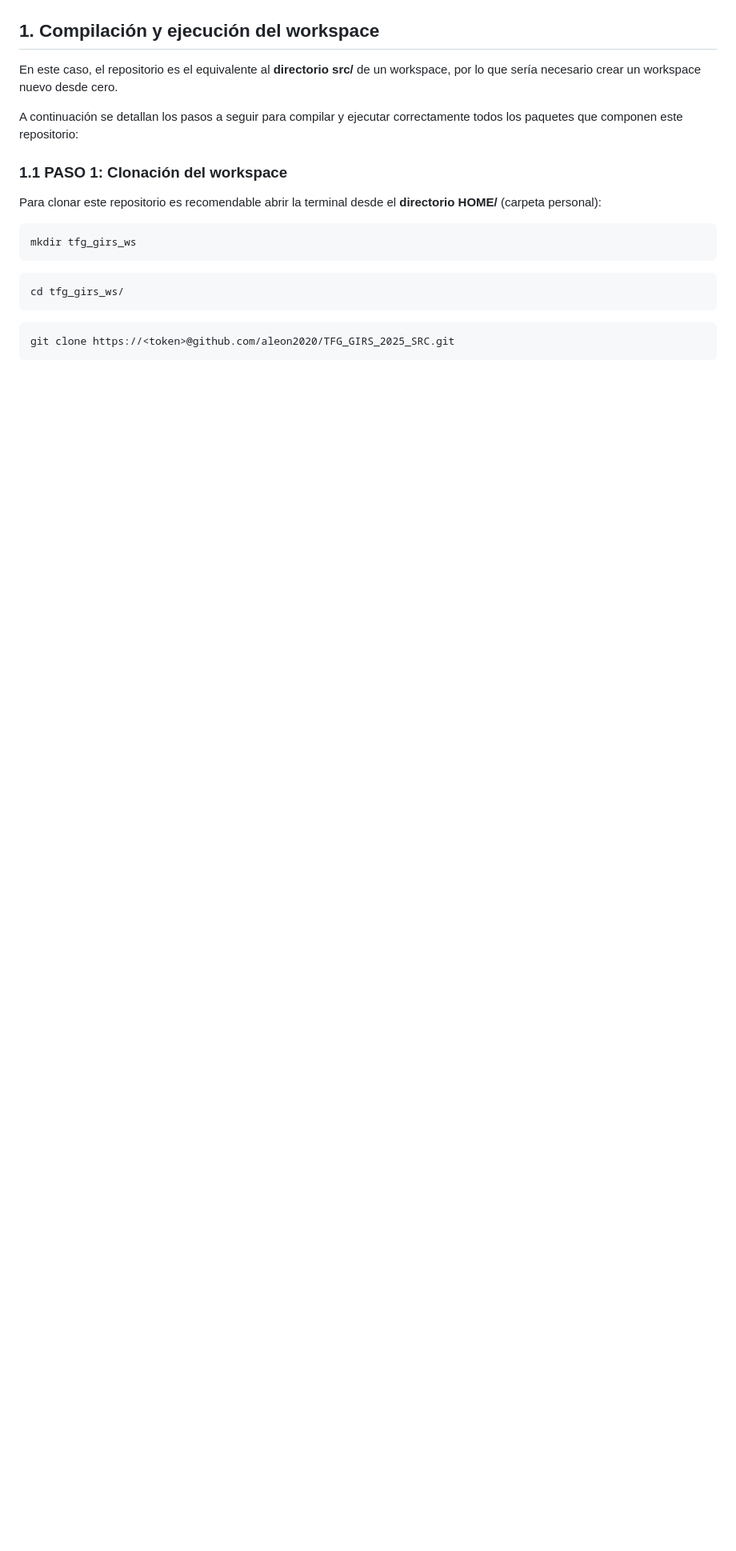
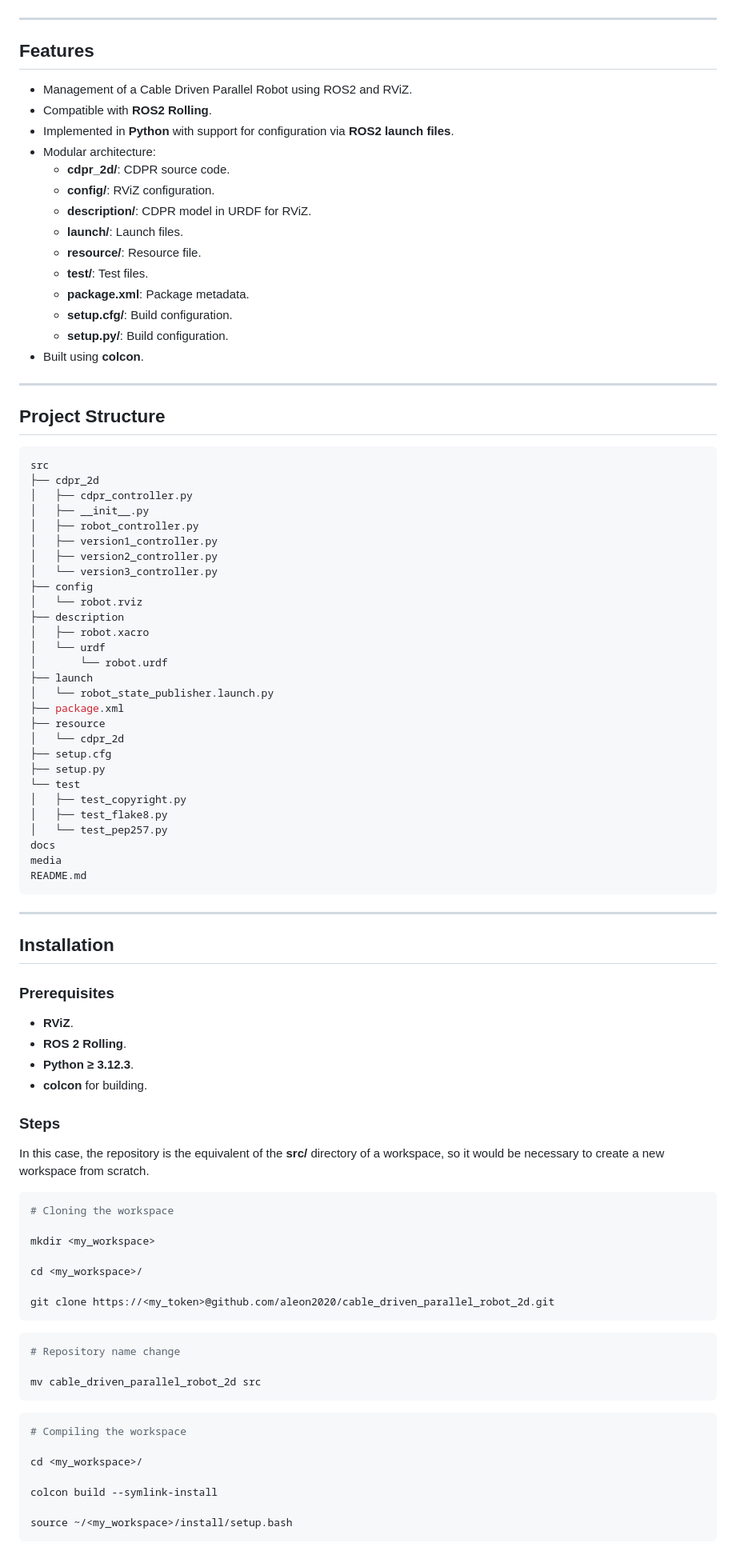
Before and after one commit to aleon2020/cable_driven_parallel_robot_2d, a Markdown page: README.md, the part around the change printed below. Shown: that part at 80% size. GitHub-like rendering; blank space fills up the shorter version.

````diff
--- a/README.md
+++ b/README.md
@@ -16,25 +16,98 @@ In addition, aspects such as kinematic modeling of the system, software developm
   <img src="https://github.com/aleon2020/cable_driven_parallel_robot_2d/blob/main/media/cable_driven_parallel_robot.png?raw=true">
 </p>
 
-## 1. Compilación y ejecución del workspace
+---
 
-En este caso, el repositorio es el equivalente al **directorio src/** de un workspace, por lo que sería necesario crear un workspace nuevo desde cero.
+## Features
 
-A continuación se detallan los pasos a seguir para compilar y ejecutar correctamente todos los paquetes que componen este repositorio:
+- Management of a Cable Driven Parallel Robot using ROS2 and RViZ.
+- Compatible with **ROS2 Rolling**.
+- Implemented in **Python** with support for configuration via **ROS2 launch files**.
+- Modular architecture:
+  - **cdpr_2d/**: CDPR source code.
+  - **config/**: RViZ configuration.
+  - **description/**: CDPR model in URDF for RViZ.
+  - **launch/**: Launch files.
+  - **resource/**: Resource file.
+  - **test/**: Test files.
+  - **package.xml**: Package metadata.
+  - **setup.cfg/**: Build configuration.
+  - **setup.py/**: Build configuration.
+- Built using **colcon**.
 
-### 1.1 PASO 1: Clonación del workspace
+---
 
-Para clonar este repositorio es recomendable abrir la terminal desde el **directorio HOME/** (carpeta personal):
+## Project Structure
 
 ```sh
-mkdir tfg_girs_ws
+src
+├── cdpr_2d
+│   ├── cdpr_controller.py
+│   ├── __init__.py
+│   ├── robot_controller.py
+│   ├── version1_controller.py
+│   ├── version2_controller.py
+│   └── version3_controller.py
+├── config
+│   └── robot.rviz
+├── description
+│   ├── robot.xacro
+│   └── urdf
+│       └── robot.urdf
+├── launch
+│   └── robot_state_publisher.launch.py
+├── package.xml
+├── resource
+│   └── cdpr_2d
+├── setup.cfg
+├── setup.py
+└── test
+│   ├── test_copyright.py
+│   ├── test_flake8.py
+│   └── test_pep257.py
+docs
+media
+README.md
+```
+
+---
+
+## Installation
+
+### Prerequisites
+
+- **RViZ**.
+- **ROS 2 Rolling**.
+- **Python ≥ 3.12.3**.
+- **colcon** for building.
+
+### Steps
+
+In this case, the repository is the equivalent of the **src/** directory of a workspace, so it would be necessary to create a new workspace from scratch.
+
+```sh
+# Cloning the workspace
+
+mkdir <my_workspace>
+
+cd <my_workspace>/
+
+git clone https://<my_token>@github.com/aleon2020/cable_driven_parallel_robot_2d.git
 ```
 
 ```sh
-cd tfg_girs_ws/
+# Repository name change
+
+mv cable_driven_parallel_robot_2d src
 ```
 
 ```sh
-git clone https://<token>@github.com/aleon2020/TFG_GIRS_2025_SRC.git
+# Compiling the workspace
+
+cd <my_workspace>/
+
+colcon build --symlink-install
+
+source ~/<my_workspace>/install/setup.bash
 ```
 
````
Also changed, not shown: other parts of README.md (+58 -124 lines).
